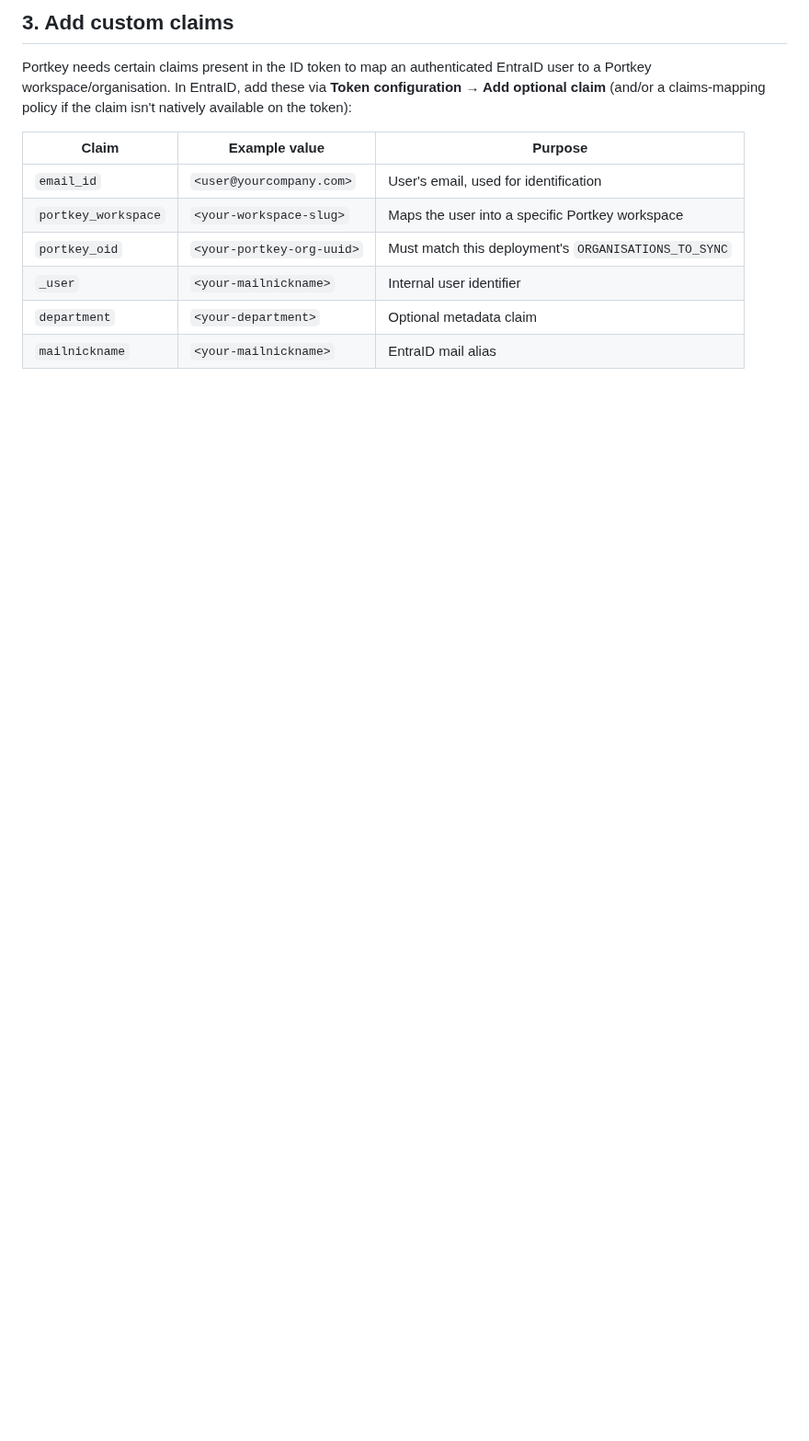
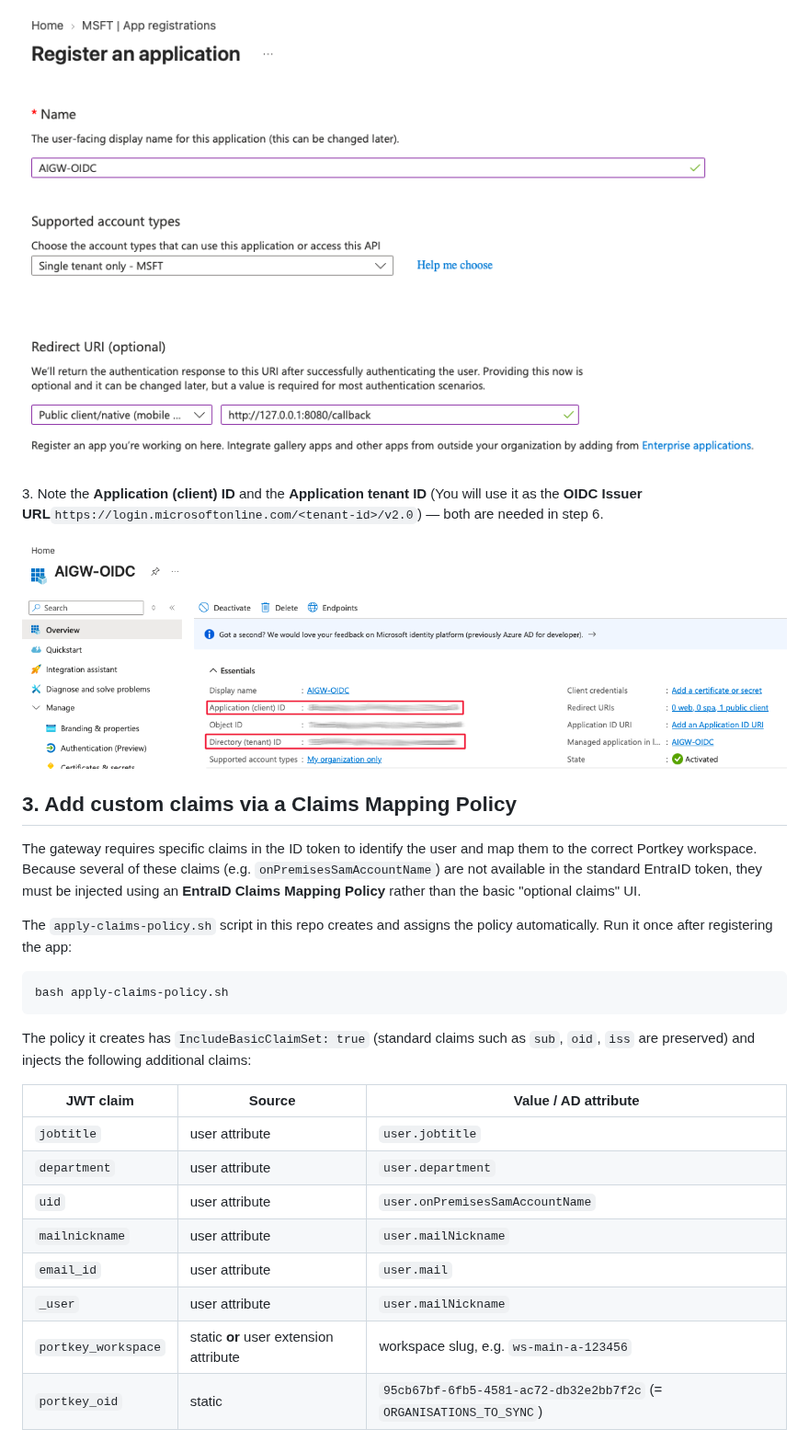
Before and after one commit to mavrick01/aigw-hybrid-docker, a Markdown page: docs/entraid-jwt-auth.md, the part around one of its changes. Shown at 92% size. GitHub-like rendering; pictures changed too: docs/App-Configuration.png (added), docs/App-Details.png (added); blank space fills up the shorter version.

````diff
--- a/docs/entraid-jwt-auth.md
+++ b/docs/entraid-jwt-auth.md
@@ -22,14 +27,29 @@ In the [Entra Admin Center](https://entra.microsoft.com):
 
-## 3. Add custom claims
+![App-Configuration](./App-Configuration.png)
+3. Note the **Application (client) ID** and the **Application tenant ID** (You will use it as the **OIDC Issuer URL**`https://login.microsoftonline.com/<tenant-id>/v2.0`) — both are needed in step 6.
 
-Portkey needs certain claims present in the ID token to map an authenticated EntraID user to a Portkey workspace/organisation. In EntraID, add these via **Token configuration → Add optional claim** (and/or a claims-mapping policy if the claim isn't natively available on the token):
+![App-Details](./App-Details.png)
 
-| Claim | Example value | Purpose |
+## 3. Add custom claims via a Claims Mapping Policy
+
+The gateway requires specific claims in the ID token to identify the user and map them to the correct Portkey workspace. Because several of these claims (e.g. `onPremisesSamAccountName`) are not available in the standard EntraID token, they must be injected using an **EntraID Claims Mapping Policy** rather than the basic "optional claims" UI.
+
+The `apply-claims-policy.sh` script in this repo creates and assigns the policy automatically. Run it once after registering the app:
+
+```sh
+bash apply-claims-policy.sh
+```
+
+The policy it creates has `IncludeBasicClaimSet: true` (standard claims such as `sub`, `oid`, `iss` are preserved) and injects the following additional claims:
+
+| JWT claim | Source | Value / AD attribute |
 |---|---|---|
-| `email_id` | `<user@yourcompany.com>` | User's email, used for identification |
-| `portkey_workspace` | `<your-workspace-slug>` | Maps the user into a specific Portkey workspace |
-| `portkey_oid` | `<your-portkey-org-uuid>` | Must match this deployment's `ORGANISATIONS_TO_SYNC` |
-| `_user` | `<your-mailnickname>` | Internal user identifier |
-| `department` | `<your-department>` | Optional metadata claim |
-| `mailnickname` | `<your-mailnickname>` | EntraID mail alias |
+| `jobtitle` | user attribute | `user.jobtitle` |
+| `department` | user attribute | `user.department` |
+| `uid` | user attribute | `user.onPremisesSamAccountName` |
+| `mailnickname` | user attribute | `user.mailNickname` |
+| `email_id` | user attribute | `user.mail` |
+| `_user` | user attribute | `user.mailNickname` |
+| `portkey_workspace` | static **or** user extension attribute | workspace slug, e.g. `ws-main-a-123456` |
+| `portkey_oid` | static | `95cb67bf-6fb5-4581-ac72-db32e2bb7f2c` (= `ORGANISATIONS_TO_SYNC`) |
 
````
Also changed, not shown: other parts of docs/entraid-jwt-auth.md (+54 -14 lines), docs/custom-claims-setup.md (added, +92 -0 lines), docs/App-Registration.png (added), docs/Enable Developer Mode.png (added), docs/SCM-Logs.png (added), 4 other files.
